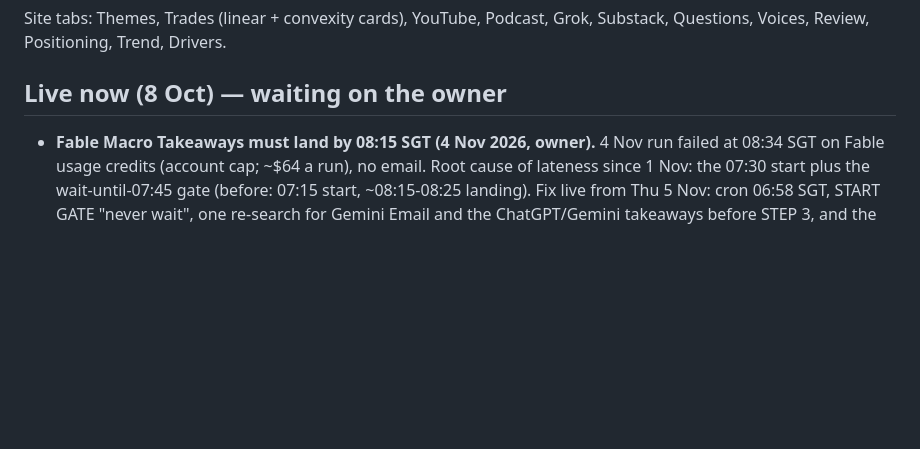
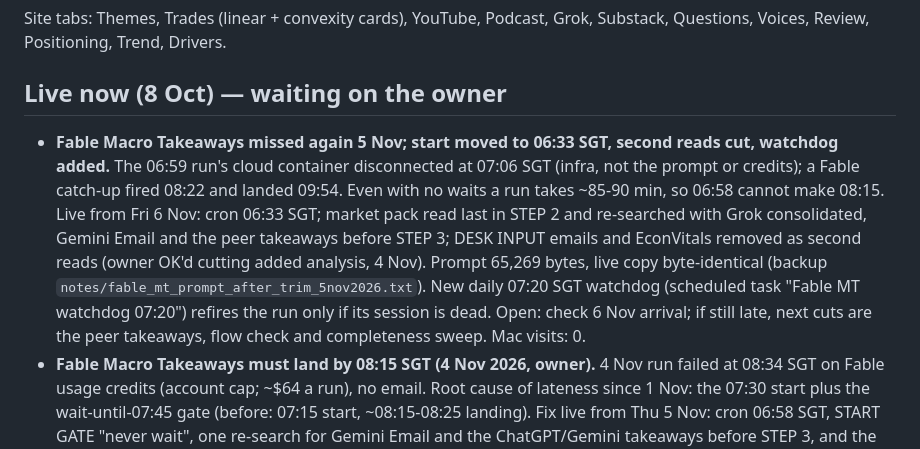
Before and after one commit to mayank201181/Claudemacrotrades, a Markdown page: STATUS.md, the part around the change. GitHub-like rendering; blank space fills up the shorter version.

Commit message:
STATUS: Fable Macro Takeaways 5 Nov miss, 06:33 start, trimmed second reads, watchdog (#53)
* STATUS: Fable Macro Takeaways moved to 06:58 SGT, no wait gate

Co-Authored-By: Claude Opus 5.5 <noreply@anthropic.com>
Claude-Session: https://claude.ai/code/session_01Ps4DUgmsCKCRdHBKjLHjdf

* STATUS: Fable Macro Takeaways 5 Nov miss, 06:33 start, trimmed second reads, watchdog

Co-Authored-By: Claude Opus 5.5 <noreply@anthropic.com>
Claude-Session: https://claude.ai/code/session_01Ps4DUgmsCKCRdHBKjLHjdf

---------

Co-authored-by: Claude <noreply@anthropic.com>

```diff
--- a/STATUS.md
+++ b/STATUS.md
@@ -36,6 +36,14 @@ Voices, Review, Positioning, Trend, Drivers.
 
 ## Live now (8 Oct) — waiting on the owner
 
+- **Fable Macro Takeaways missed again 5 Nov; start moved to 06:33 SGT, second reads cut, watchdog added.** The 06:59 run's
+  cloud container disconnected at 07:06 SGT (infra, not the prompt or credits); a Fable catch-up fired 08:22 and landed
+  09:54. Even with no waits a run takes ~85-90 min, so 06:58 cannot make 08:15. Live from Fri 6 Nov: cron 06:33 SGT; market
+  pack read last in STEP 2 and re-searched with Grok consolidated, Gemini Email and the peer takeaways before STEP 3; DESK
+  INPUT emails and EconVitals removed as second reads (owner OK'd cutting added analysis, 4 Nov). Prompt 65,269 bytes,
+  live copy byte-identical (backup `notes/fable_mt_prompt_after_trim_5nov2026.txt`). New daily 07:20 SGT watchdog
+  (scheduled task "Fable MT watchdog 07:20") refires the run only if its session is dead. Open: check 6 Nov arrival;
+  if still late, next cuts are the peer takeaways, flow check and completeness sweep. Mac visits: 0.
 - **Fable Macro Takeaways must land by 08:15 SGT (4 Nov 2026, owner).** 4 Nov run failed at 08:34 SGT on Fable usage
   credits (account cap; ~$64 a run), no email. Root cause of lateness since 1 Nov: the 07:30 start plus the wait-until-07:45
   gate (before: 07:15 start, ~08:15-08:25 landing). Fix live from Thu 5 Nov: cron 06:58 SGT, START GATE "never wait", one
```
